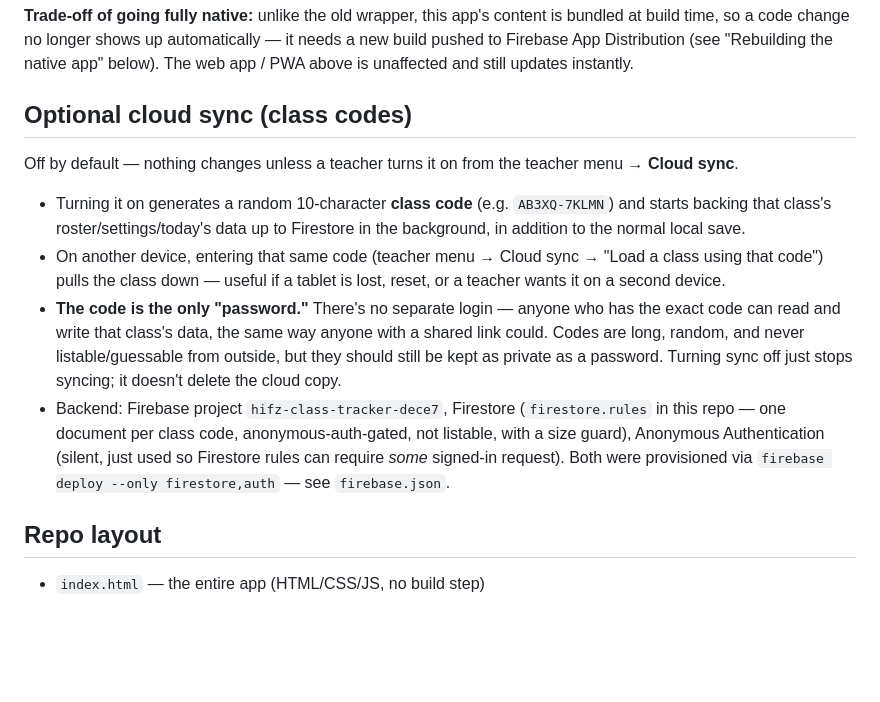
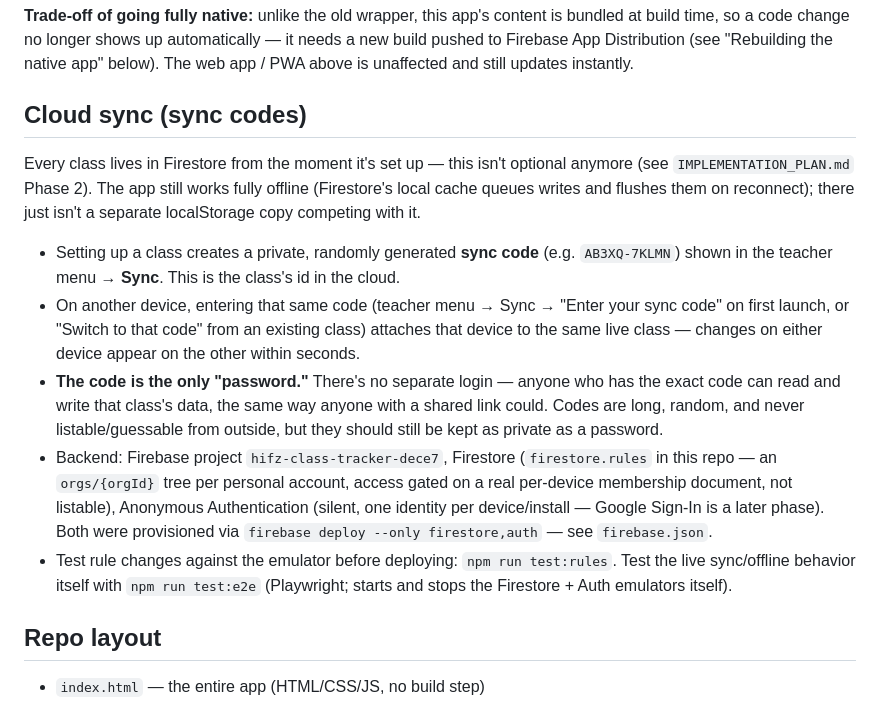
Before and after one commit to rfydawood/hifz-class-tracker, a Markdown page: README.md, the part around the change. Rendered like a GitHub page; blank space fills up the shorter version.

Commit message:
Update CLAUDE.md/README for Phase 2: sync is no longer opt-in
Firestore is now the source of truth for every class from setup,
not an opt-in backup layer - the old "class code"/"Cloud sync" menu
language is replaced with "sync code"/"Sync", and both docs point at
the new writer-function/listener architecture and the emulator test
scripts (npm run test:rules, npm run test:e2e).

Co-Authored-By: Claude Sonnet 5 <noreply@anthropic.com>

```diff
--- a/README.md
+++ b/README.md
@@ -17,14 +17,15 @@ A fully native Android app, built with [Capacitor](https://capacitorjs.com/) (`c
 
 **Trade-off of going fully native:** unlike the old wrapper, this app's content is bundled at build time, so a code change no longer shows up automatically — it needs a new build pushed to Firebase App Distribution (see "Rebuilding the native app" below). The web app / PWA above is unaffected and still updates instantly.
 
-## Optional cloud sync (class codes)
+## Cloud sync (sync codes)
 
-Off by default — nothing changes unless a teacher turns it on from the teacher menu → **Cloud sync**.
+Every class lives in Firestore from the moment it's set up — this isn't optional anymore (see `IMPLEMENTATION_PLAN.md` Phase 2). The app still works fully offline (Firestore's local cache queues writes and flushes them on reconnect); there just isn't a separate localStorage copy competing with it.
 
-- Turning it on generates a random 10-character **class code** (e.g. `AB3XQ-7KLMN`) and starts backing that class's roster/settings/today's data up to Firestore in the background, in addition to the normal local save.
-- On another device, entering that same code (teacher menu → Cloud sync → "Load a class using that code") pulls the class down — useful if a tablet is lost, reset, or a teacher wants it on a second device.
-- **The code is the only "password."** There's no separate login — anyone who has the exact code can read and write that class's data, the same way anyone with a shared link could. Codes are long, random, and never listable/guessable from outside, but they should still be kept as private as a password. Turning sync off just stops syncing; it doesn't delete the cloud copy.
-- Backend: Firebase project `hifz-class-tracker-dece7`, Firestore (`firestore.rules` in this repo — one document per class code, anonymous-auth-gated, not listable, with a size guard), Anonymous Authentication (silent, just used so Firestore rules can require *some* signed-in request). Both were provisioned via `firebase deploy --only firestore,auth` — see `firebase.json`.
+- Setting up a class creates a private, randomly generated **sync code** (e.g. `AB3XQ-7KLMN`) shown in the teacher menu → **Sync**. This is the class's id in the cloud.
+- On another device, entering that same code (teacher menu → Sync → "Enter your sync code" on first launch, or "Switch to that code" from an existing class) attaches that device to the same live class — changes on either device appear on the other within seconds.
+- **The code is the only "password."** There's no separate login — anyone who has the exact code can read and write that class's data, the same way anyone with a shared link could. Codes are long, random, and never listable/guessable from outside, but they should still be kept as private as a password.
+- Backend: Firebase project `hifz-class-tracker-dece7`, Firestore (`firestore.rules` in this repo — an `orgs/{orgId}` tree per personal account, access gated on a real per-device membership document, not listable), Anonymous Authentication (silent, one identity per device/install — Google Sign-In is a later phase). Both were provisioned via `firebase deploy --only firestore,auth` — see `firebase.json`.
+- Test rule changes against the emulator before deploying: `npm run test:rules`. Test the live sync/offline behavior itself with `npm run test:e2e` (Playwright; starts and stops the Firestore + Auth emulators itself).
 
 ## Repo layout
 
```
Also changed, not shown: CLAUDE.md (+3 -2 lines).
